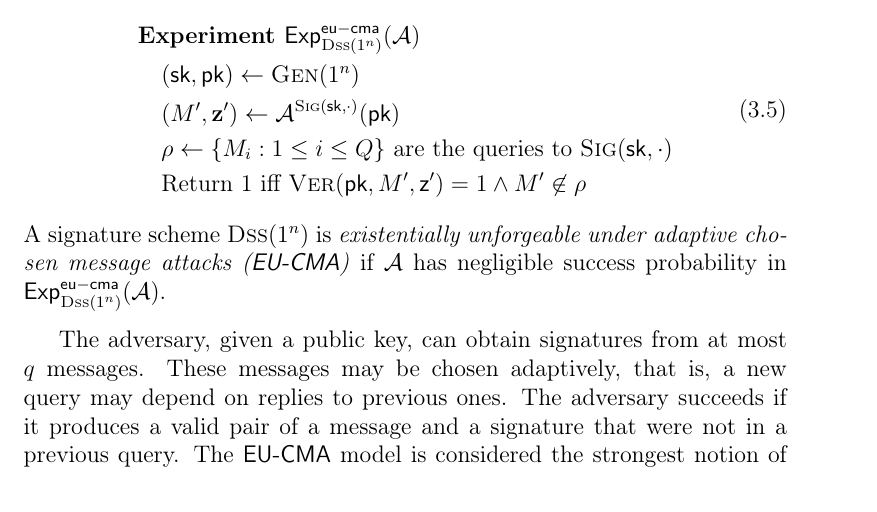
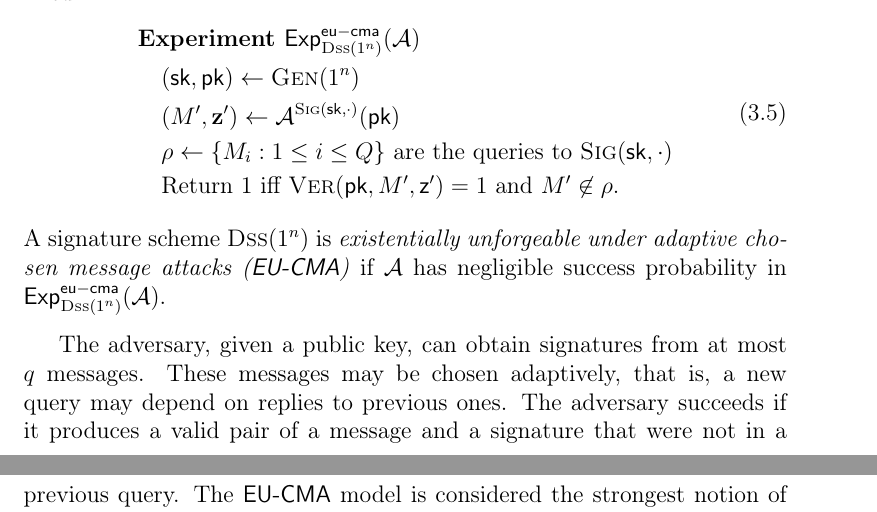
Before and after one commit to zambonin/msc, a LaTeX thesis (main.tex): part of page 33 of 57 before the commit and two parts of pages 33 and 34 of 57 after it, the two joined at a grey line, cut so that both start at the same text. Compiled offline with pdfLaTeX.

Commit message:
overleaf_to_git: update main.tex from r10460 to r10466

```diff
--- a/main.tex
+++ b/main.tex
@@ -909,7 +909,7 @@ The Rainbow submission to the second round of the NIST standardization process~\
       &\quad (\mathsf{sk}, \mathsf{pk}) \gets \textsc{Gen}(1^{n}) \\
       &\quad (M', \mathbf{z'}) \gets \mathcal{A}^{\textsc{Sig}(\mathsf{sk}, \cdot)}(\mathsf{pk}) \\
       &\quad \rho \gets \{ M_{i} : 1 \leq i \leq Q \} \text{ are the queries to } \textsc{Sig}(\mathsf{sk}, \cdot) \\
-      &\quad \text{Return 1 iff } \textsc{Ver}(\mathsf{pk}, M', \mathsf{z'}) = 1 \land M' \not\in \rho
+      &\quad \text{Return 1 iff } \textsc{Ver}(\mathsf{pk}, M', \mathsf{z'}) = 1 \text{ and } M' \not\in \rho.
     \end{split}
   \end{align}
   A signature scheme $\textsc{Dss}(1^{n})$ is \emph{existentially unforgeable under adaptive chosen message attacks (\textsf{EU-CMA})} if $\mathcal{A}$ has negligible success probability in $\mathsf{Exp}_{\textsc{Dss}(1^{n})}^{\mathsf{eu-cma}}(\mathcal{A})$.
```
Also changed, not shown: main.tex (2 more changed lines).
